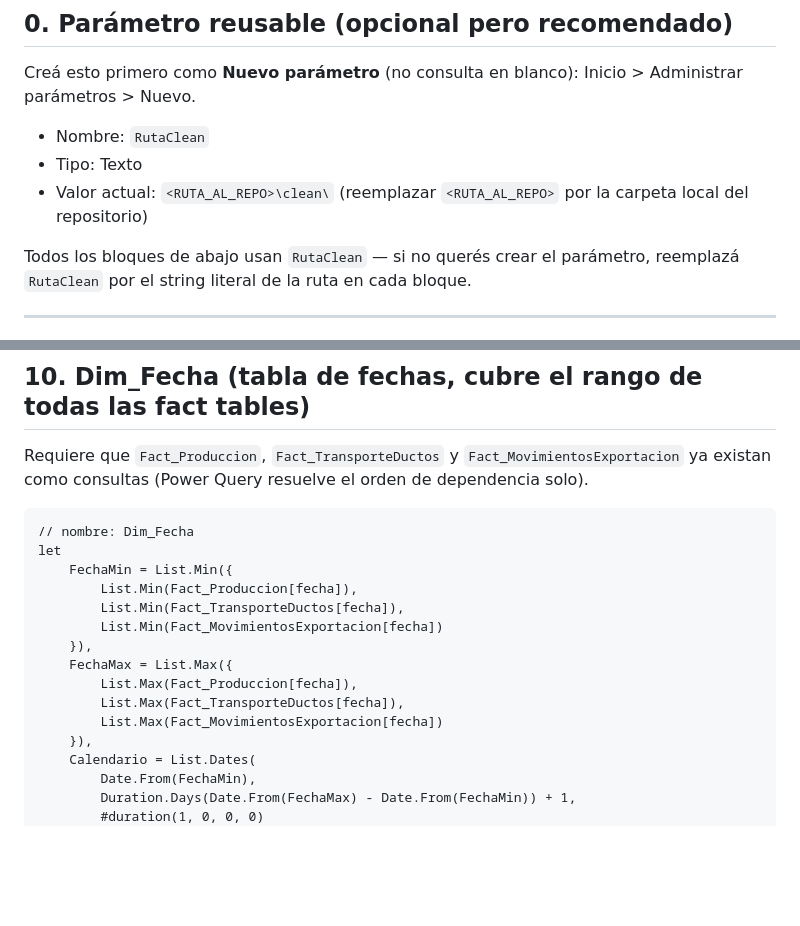
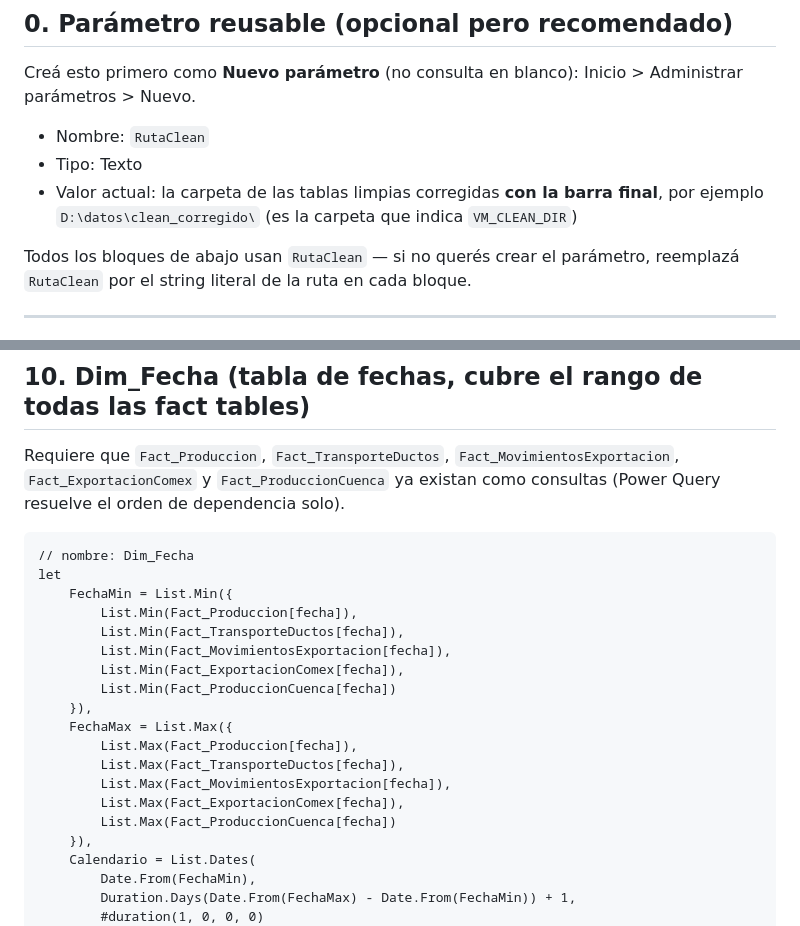
Before and after one commit to canelloenzo/vaca-muerta-de-la-cuenca-al-mundo, a Markdown page: powerbi/power_query_m.md, 2 parts joined by grey strips. GitHub-like rendering; blank space fills up the shorter version.

````diff
--- a/powerbi/power_query_m.md
+++ b/powerbi/power_query_m.md
@@ -15,7 +15,7 @@ vez y reusala en todos los bloques — ver sección final).
 Creá esto primero como **Nuevo parámetro** (no consulta en blanco): Inicio > Administrar parámetros > Nuevo.
 - Nombre: `RutaClean`
 - Tipo: Texto
-- Valor actual: `<RUTA_AL_REPO>\clean\` (reemplazar `<RUTA_AL_REPO>` por la carpeta local del repositorio)
+- Valor actual: la carpeta de las tablas limpias corregidas **con la barra final**, por ejemplo `D:\datos\clean_corregido\` (es la carpeta que indica `VM_CLEAN_DIR`)
 
 Todos los bloques de abajo usan `RutaClean` — si no querés crear el parámetro, reemplazá `RutaClean` por el
 string literal de la ruta en cada bloque.
@@ -301,7 +301,7 @@ in
 
 ## 10. Dim_Fecha (tabla de fechas, cubre el rango de todas las fact tables)
 
-Requiere que `Fact_Produccion`, `Fact_TransporteDuctos` y `Fact_MovimientosExportacion` ya existan como consultas
+Requiere que `Fact_Produccion`, `Fact_TransporteDuctos`, `Fact_MovimientosExportacion`, `Fact_ExportacionComex` y `Fact_ProduccionCuenca` ya existan como consultas
 (Power Query resuelve el orden de dependencia solo).
 
 ```powerquery-m
@@ -310,12 +310,16 @@ let
     FechaMin = List.Min({
         List.Min(Fact_Produccion[fecha]),
         List.Min(Fact_TransporteDuctos[fecha]),
-        List.Min(Fact_MovimientosExportacion[fecha])
+        List.Min(Fact_MovimientosExportacion[fecha]),
+        List.Min(Fact_ExportacionComex[fecha]),
+        List.Min(Fact_ProduccionCuenca[fecha])
     }),
     FechaMax = List.Max({
         List.Max(Fact_Produccion[fecha]),
         List.Max(Fact_TransporteDuctos[fecha]),
-        List.Max(Fact_MovimientosExportacion[fecha])
+        List.Max(Fact_MovimientosExportacion[fecha]),
+        List.Max(Fact_ExportacionComex[fecha]),
+        List.Max(Fact_ProduccionCuenca[fecha])
     }),
     Calendario = List.Dates(
         Date.From(FechaMin),
````
Also changed, not shown: CAMBIOS_POWERBI.md (+2 -2 lines), documentacion/plantillas/CAMBIOS_POWERBI.plantilla.md (+2 -2 lines).
